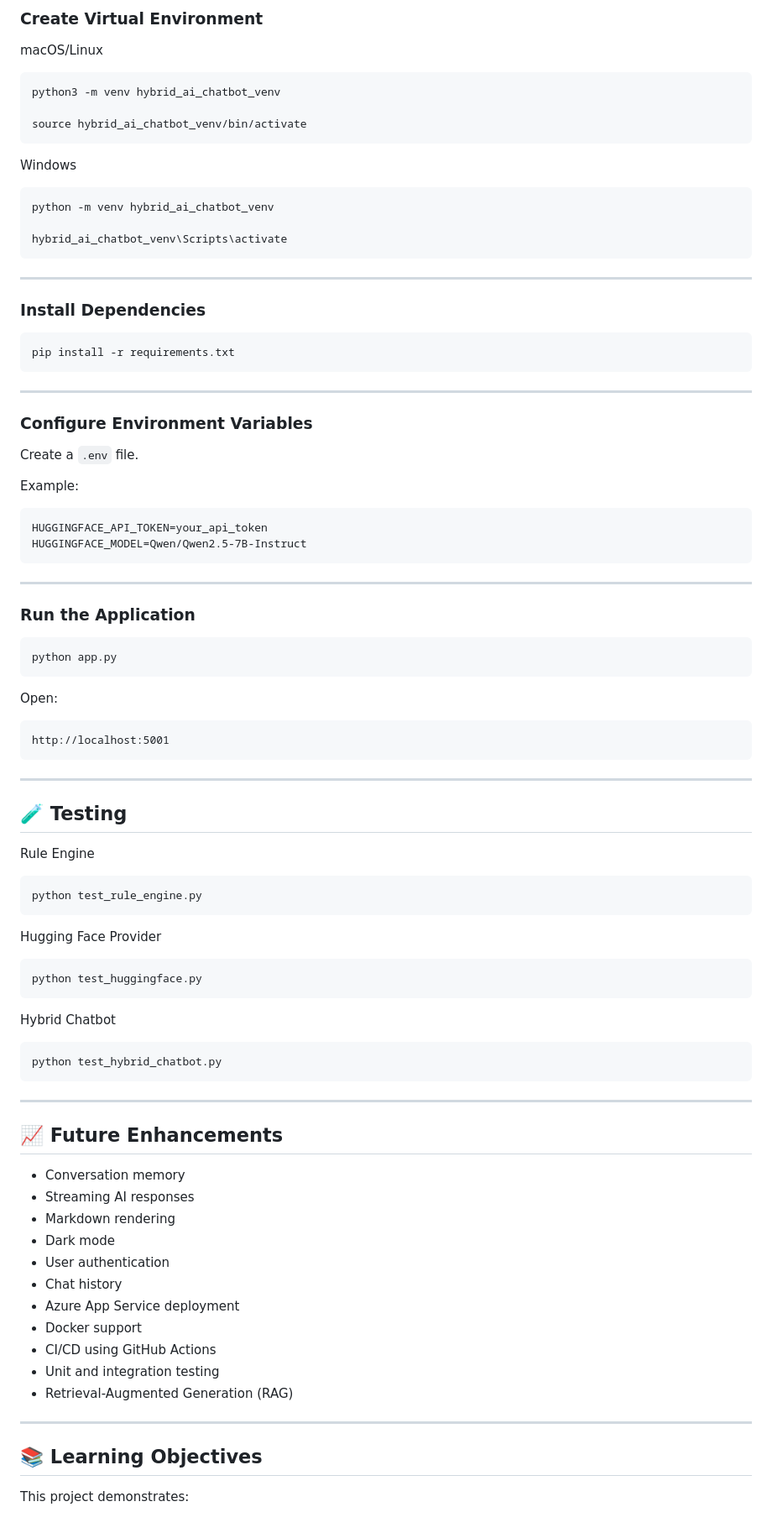
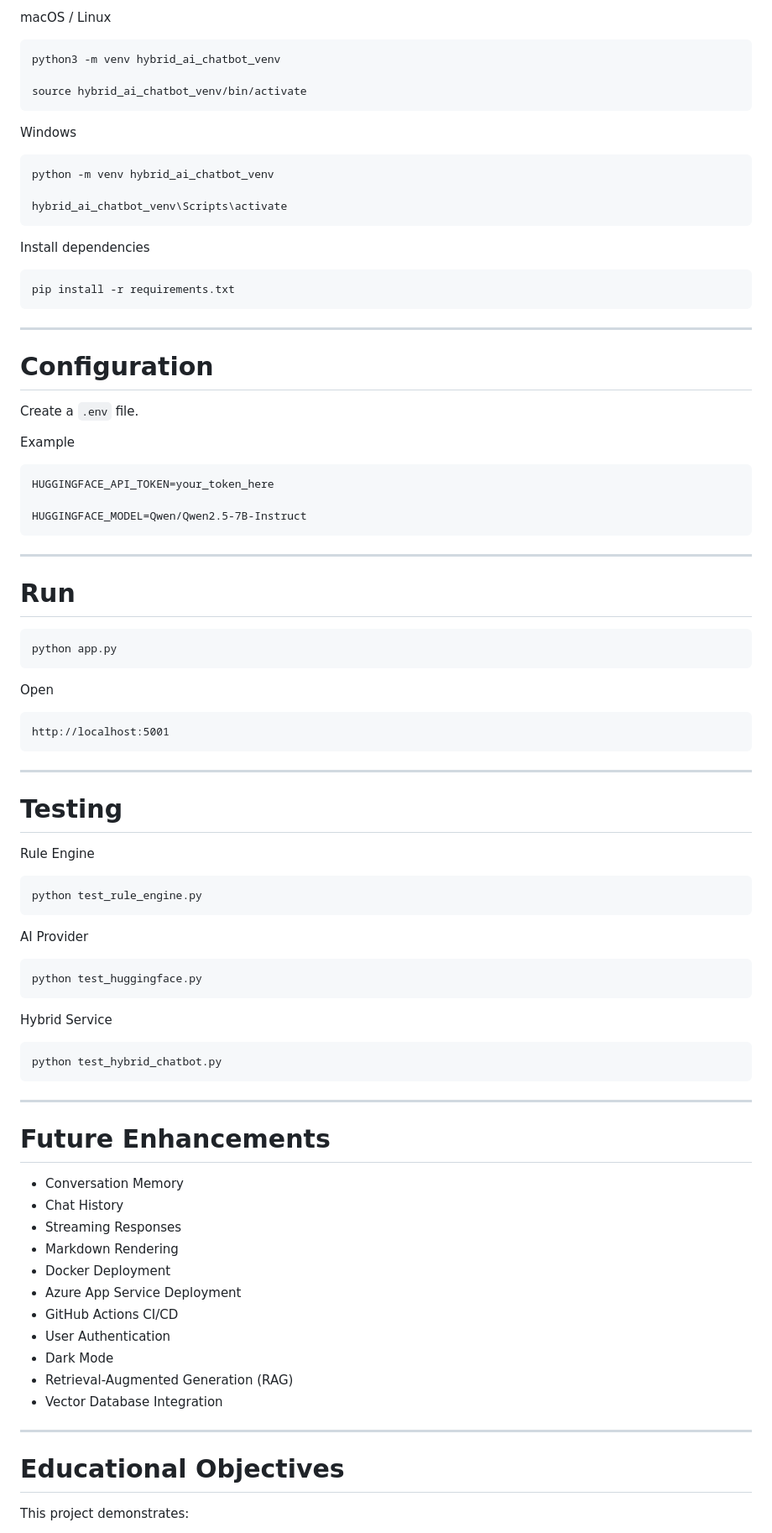
Before and after one commit to SaiChaitanyaBond/HybridAIVitaminChatbot, a Markdown page: README.md, the part around one of its changes. Shown at 84% size. Rendered like a GitHub page.

````diff
--- a/README.md
+++ b/README.md
@@ -176,7 +193,5 @@ cd HybridAIVitaminChatbot
 
-### Create Virtual Environment
-
-macOS/Linux
+macOS / Linux
 
 ```bash
 python3 -m venv hybrid_ai_chatbot_venv
@@ -192,9 +207,7 @@ python -m venv hybrid_ai_chatbot_venv
 hybrid_ai_chatbot_venv\Scripts\activate
 ```
 
----
-
-### Install Dependencies
+Install dependencies
 
 ```bash
 pip install -r requirements.txt
@@ -202,26 +215,27 @@ pip install -r requirements.txt
 
 ---
 
-### Configure Environment Variables
+# Configuration
 
 Create a `.env` file.
 
-Example:
+Example
 
 ```text
-HUGGINGFACE_API_TOKEN=your_api_token
+HUGGINGFACE_API_TOKEN=your_token_here
+
 HUGGINGFACE_MODEL=Qwen/Qwen2.5-7B-Instruct
 ```
 
 ---
 
-### Run the Application
+# Run
 
 ```bash
 python app.py
 ```
 
-Open:
+Open
 
 ```
 http://localhost:5001
@@ -229,7 +243,7 @@ http://localhost:5001
 
 ---
 
-## 🧪 Testing
+# Testing
 
 Rule Engine
 
@@ -237,13 +251,13 @@ Rule Engine
 python test_rule_engine.py
 ```
 
-Hugging Face Provider
+AI Provider
 
 ```bash
 python test_huggingface.py
 ```
 
-Hybrid Chatbot
+Hybrid Service
 
 ```bash
 python test_hybrid_chatbot.py
@@ -251,23 +265,23 @@ python test_hybrid_chatbot.py
 
 ---
 
-## 📈 Future Enhancements
+# Future Enhancements
 
-- Conversation memory
-- Streaming AI responses
-- Markdown rendering
-- Dark mode
-- User authentication
-- Chat history
-- Azure App Service deployment
-- Docker support
-- CI/CD using GitHub Actions
-- Unit and integration testing
+- Conversation Memory
+- Chat History
+- Streaming Responses
+- Markdown Rendering
+- Docker Deployment
+- Azure App Service Deployment
+- GitHub Actions CI/CD
+- User Authentication
+- Dark Mode
 - Retrieval-Augmented Generation (RAG)
+- Vector Database Integration
 
 ---
 
-## 📚 Learning Objectives
+# Educational Objectives
 
 This project demonstrates:
 
````
Also changed, not shown: other parts of README.md (+100 -84 lines).
